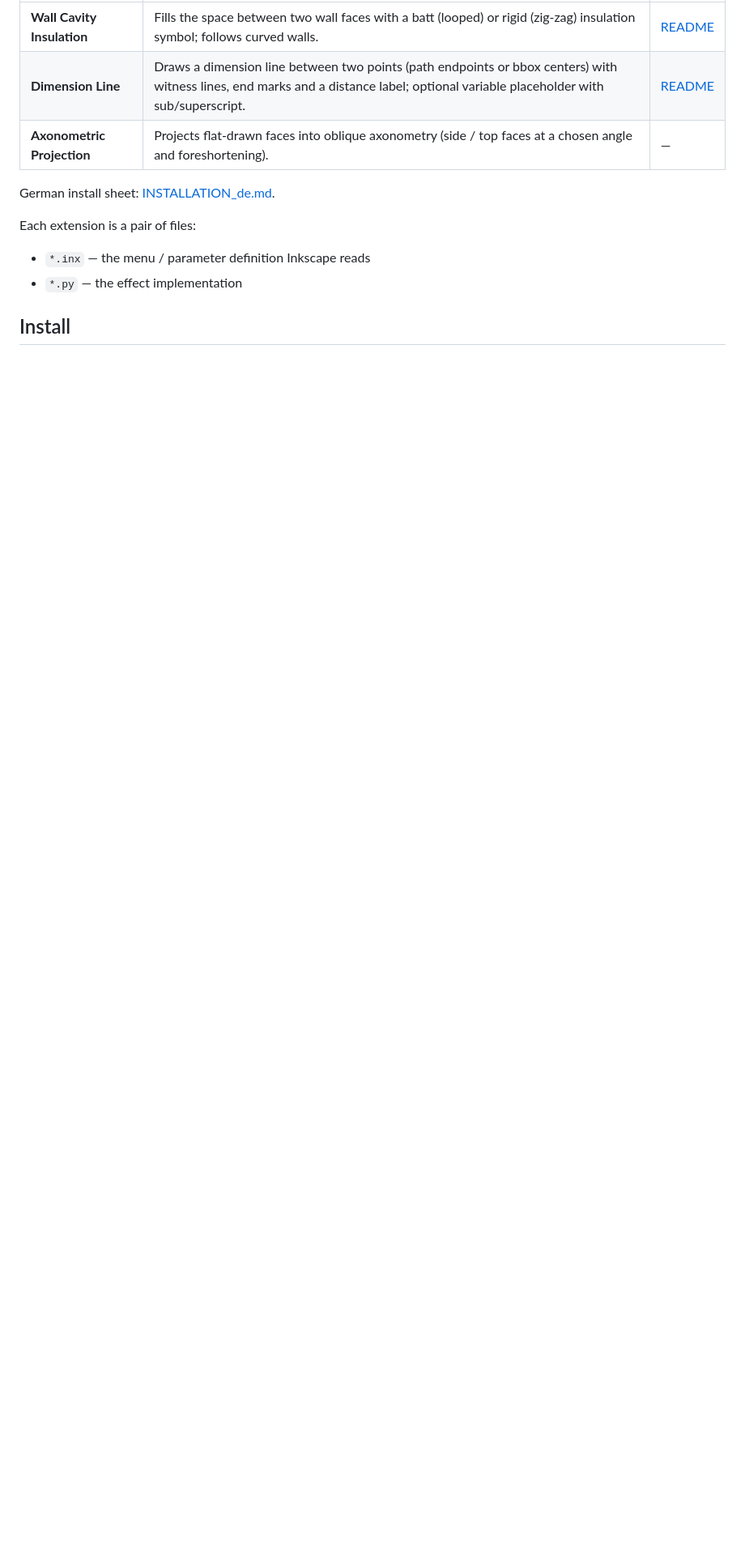
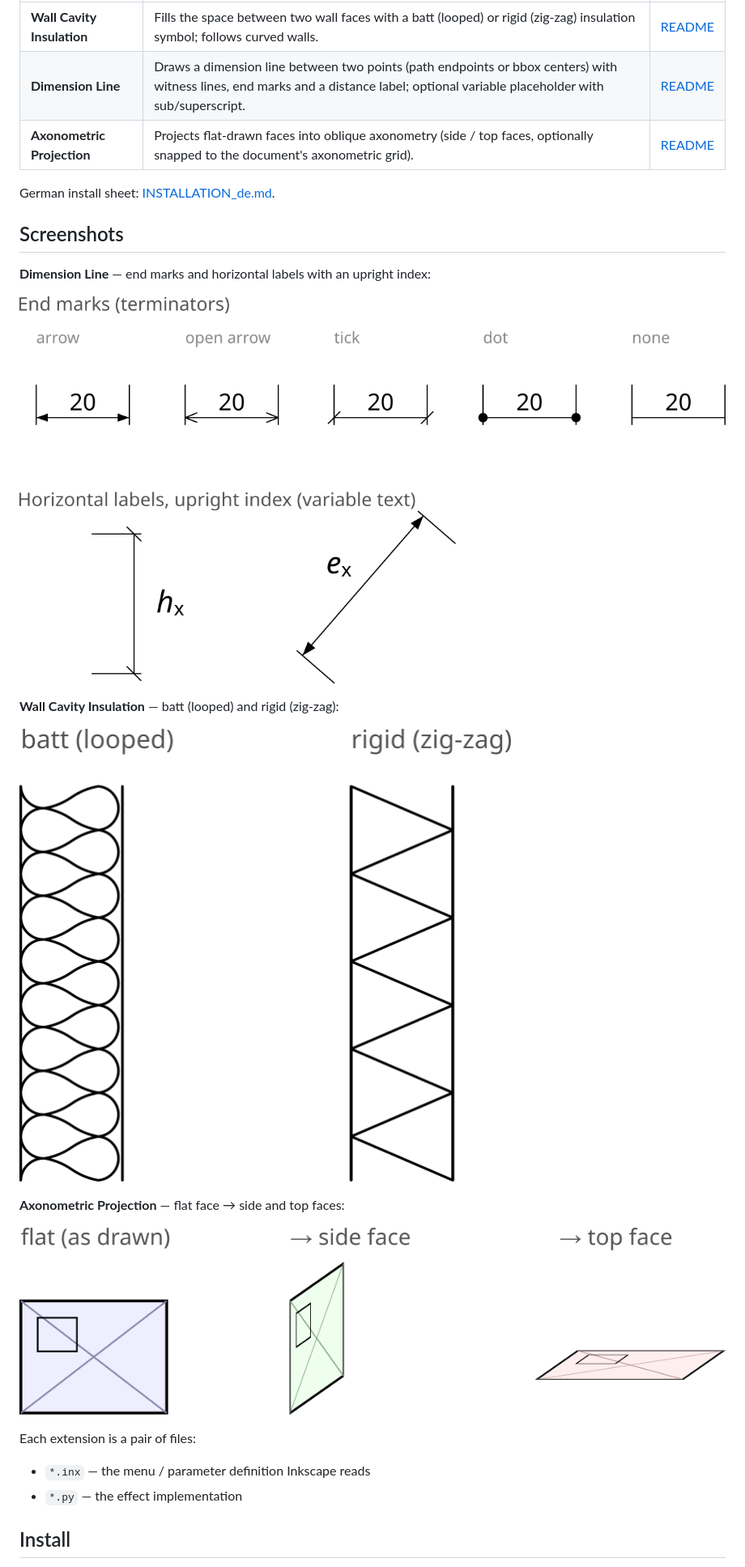
Before and after one commit to MaWaNo/inkscape-extensions, a Markdown page: README.md, the part around the change. Shown at 81% size. Drawn GitHub-style; pictures changed too: images/axo_projection.png (added), images/dimension_line.png (added), images/wall_insulation.png (added); blank space fills up the shorter version.

```diff
--- a/README.md
+++ b/README.md
@@ -7,9 +7,23 @@ Custom Inkscape 1.3+ extensions for architectural drawing, under the
 |-----------|--------------|------|
 | **Wall Cavity Insulation** | Fills the space between two wall faces with a batt (looped) or rigid (zig-zag) insulation symbol; follows curved walls. | [README](wall_insulation_README.md) |
 | **Dimension Line** | Draws a dimension line between two points (path endpoints or bbox centers) with witness lines, end marks and a distance label; optional variable placeholder with sub/superscript. | [README](dimension_line_README.md) |
-| **Axonometric Projection** | Projects flat-drawn faces into oblique axonometry (side / top faces at a chosen angle and foreshortening). | — |
+| **Axonometric Projection** | Projects flat-drawn faces into oblique axonometry (side / top faces, optionally snapped to the document's axonometric grid). | [README](axo_projection_README.md) |
 
 German install sheet: [INSTALLATION_de.md](INSTALLATION_de.md).
+
+## Screenshots
+
+**Dimension Line** — end marks and horizontal labels with an upright index:
+
+![Dimension line](images/dimension_line.png)
+
+**Wall Cavity Insulation** — batt (looped) and rigid (zig-zag):
+
+![Wall insulation](images/wall_insulation.png)
+
+**Axonometric Projection** — flat face → side and top faces:
+
+![Axonometric projection](images/axo_projection.png)
 
 Each extension is a pair of files:
 
```
Also changed, not shown: axo_projection_README.md (added, +66 -0 lines), dimension_line_README.md (+3 -0 lines), wall_insulation_README.md (+3 -0 lines), 1 other file.
